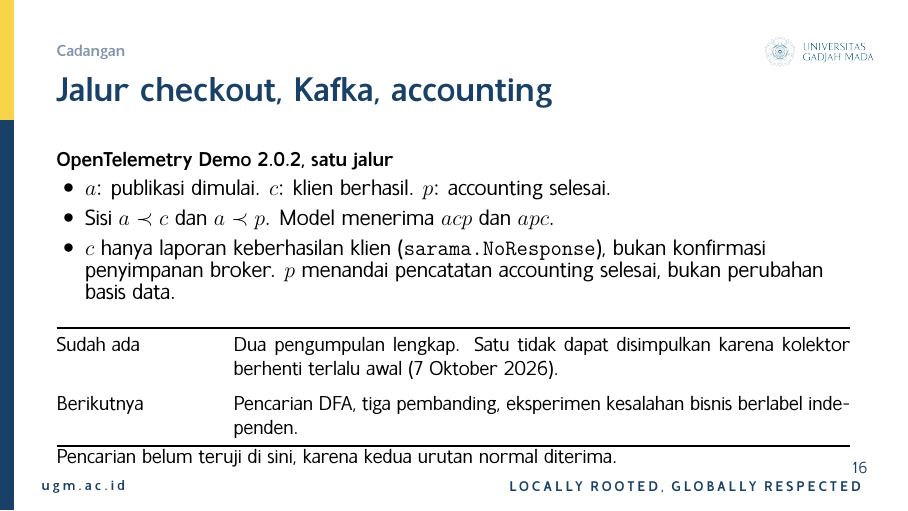
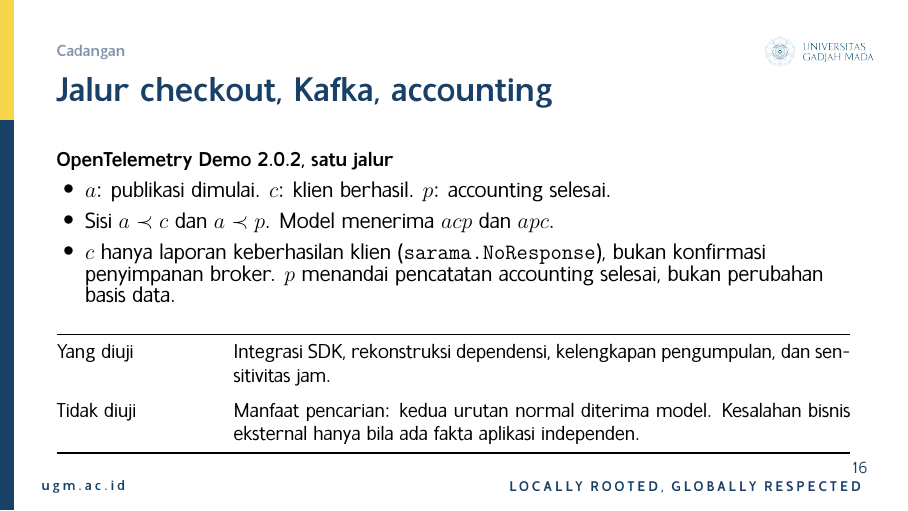
Before and after one commit to sultandevin/skripsi, LaTeX slides (presentation/proposal/main.tex): page 17 of 21. Compiled offline with XeLaTeX.

Commit message:
Remove feasibility results from the OTel Demo backup slide
Replace the "Sudah ada / Berikutnya" rows with what the external path
is designed to test and not test, so no slide presents experimental
results before the results seminar.

Co-Authored-By: Claude Opus 5.5 <noreply@anthropic.com>

```diff
--- a/presentation/proposal/main.tex
+++ b/presentation/proposal/main.tex
@@ -497,13 +497,11 @@ OTel menyediakan struktur observasi. Titik bisnis dan makna dependensi tetap har
 \bigskip
 \begin{tabularx}{\textwidth}{@{}p{2.7cm}X@{}}
 \toprule
-Sudah ada & Dua pengumpulan lengkap. Satu tidak dapat disimpulkan karena kolektor berhenti terlalu awal (7 Oktober 2026). \\
+Yang diuji & Integrasi SDK, rekonstruksi dependensi, kelengkapan pengumpulan, dan sensitivitas jam. \\
 \addlinespace
-Berikutnya & Pencarian DFA, tiga pembanding, eksperimen kesalahan bisnis berlabel independen. \\
+Tidak diuji & Manfaat pencarian: kedua urutan normal diterima model. Kesalahan bisnis eksternal hanya bila ada fakta aplikasi independen. \\
 \bottomrule
 \end{tabularx}
-\medskip
-Pencarian belum teruji di sini, karena kedua urutan normal diterima.
 \end{frame}
 
 \begin{frame}{Tiga risiko menguji batas klaim}
```
Also changed, not shown: presentation/proposal/main.pdf.
